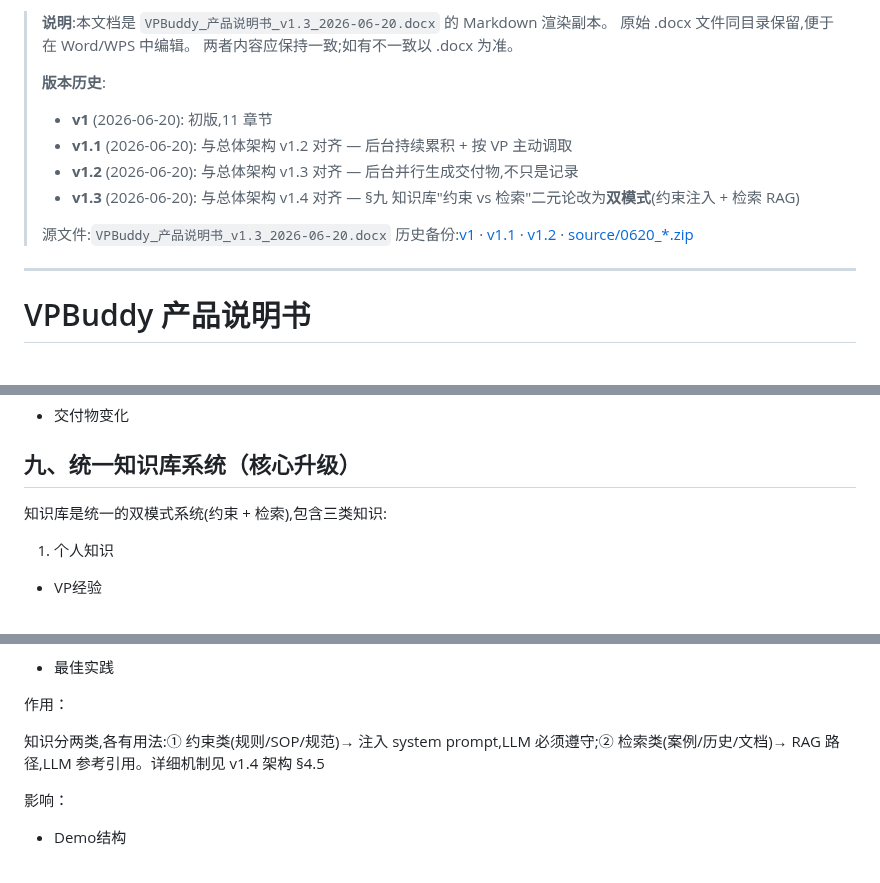
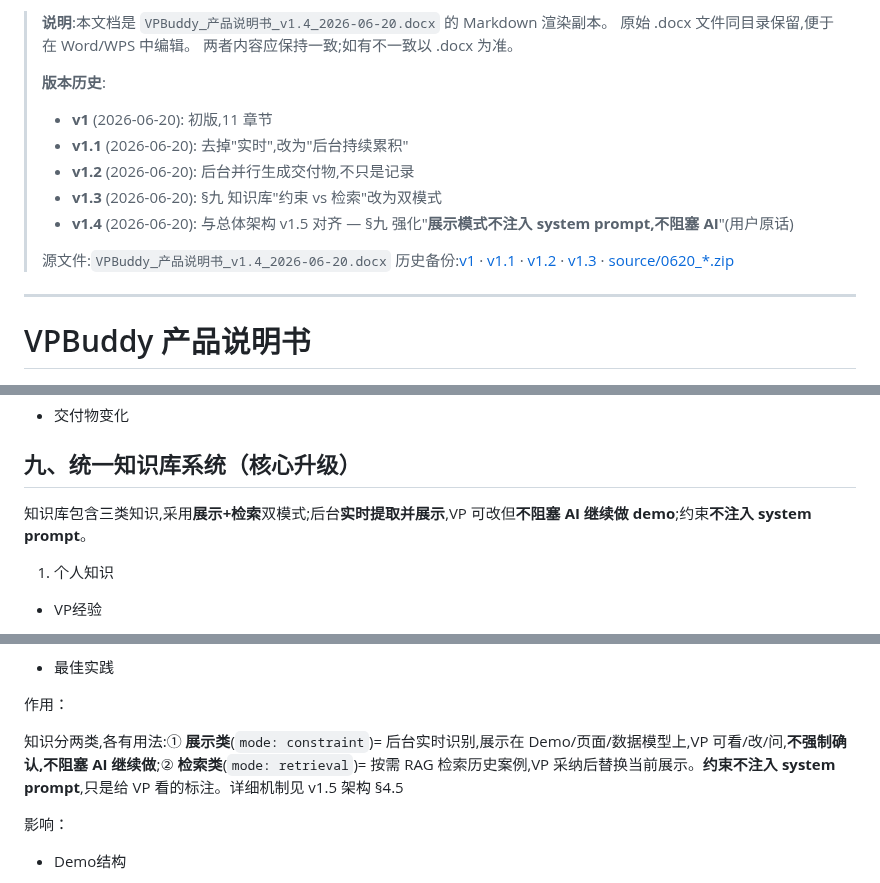
Before and after one commit to zhangsheng377/vpbuddy, a Markdown page: docs/product-spec/VPBuddy_产品说明书.md, 3 parts joined by grey strips. Rendered like a GitHub page.

Commit message:
docs: v1.5/v1.4 同步 - VPBuddy_产品说明书.md

```diff
--- a/docs/product-spec/VPBuddy_产品说明书.md
+++ b/docs/product-spec/VPBuddy_产品说明书.md
@@ -1,15 +1,16 @@
-> **说明**:本文档是 `VPBuddy_产品说明书_v1.3_2026-06-20.docx` 的 Markdown 渲染副本。
+> **说明**:本文档是 `VPBuddy_产品说明书_v1.4_2026-06-20.docx` 的 Markdown 渲染副本。
 > 原始 .docx 文件同目录保留,便于在 Word/WPS 中编辑。
 > 两者内容应保持一致;如有不一致以 .docx 为准。
 >
 > **版本历史**:
 > - **v1** (2026-06-20): 初版,11 章节
-> - **v1.1** (2026-06-20): 与总体架构 v1.2 对齐 — 后台持续累积 + 按 VP 主动调取
-> - **v1.2** (2026-06-20): 与总体架构 v1.3 对齐 — 后台并行生成交付物,不只是记录
-> - **v1.3** (2026-06-20): 与总体架构 v1.4 对齐 — §九 知识库"约束 vs 检索"二元论改为**双模式**(约束注入 + 检索 RAG)
+> - **v1.1** (2026-06-20): 去掉"实时",改为"后台持续累积"
+> - **v1.2** (2026-06-20): 后台并行生成交付物,不只是记录
+> - **v1.3** (2026-06-20): §九 知识库"约束 vs 检索"改为双模式
+> - **v1.4** (2026-06-20): 与总体架构 v1.5 对齐 — §九 强化"**展示模式不注入 system prompt,不阻塞 AI**"(用户原话)
 >
-> 源文件:`VPBuddy_产品说明书_v1.3_2026-06-20.docx`
-> 历史备份:[v1](VPBuddy_产品说明书_v1_2026-06-20.docx) · [v1.1](VPBuddy_产品说明书_v1.1_2026-06-20.docx) · [v1.2](VPBuddy_产品说明书_v1.2_2026-06-20.docx) · [source/0620_*.zip](source/)
+> 源文件:`VPBuddy_产品说明书_v1.4_2026-06-20.docx`
+> 历史备份:[v1](VPBuddy_产品说明书_v1_2026-06-20.docx) · [v1.1](VPBuddy_产品说明书_v1.1_2026-06-20.docx) · [v1.2](VPBuddy_产品说明书_v1.2_2026-06-20.docx) · [v1.3](VPBuddy_产品说明书_v1.3_2026-06-20.docx) · [source/0620_*.zip](source/)
 
 ---
 
@@ -175,7 +176,7 @@ VP与VPBuddy唯一交互入口
 
 ## 九、统一知识库系统（核心升级）
 
-知识库是统一的双模式系统(约束 + 检索),包含三类知识:
+知识库包含三类知识,采用**展示+检索**双模式;后台**实时提取并展示**,VP 可改但**不阻塞 AI 继续做 demo**;约束**不注入 system prompt**。
 
 1. 个人知识
 
@@ -209,7 +210,7 @@ VP与VPBuddy唯一交互入口
 
 作用：
 
-知识分两类,各有用法:① 约束类(规则/SOP/规范)→ 注入 system prompt,LLM 必须遵守;② 检索类(案例/历史/文档)→ RAG 路径,LLM 参考引用。详细机制见 v1.4 架构 §4.5
+知识分两类,各有用法:① **展示类**(`mode: constraint`)= 后台实时识别,展示在 Demo/页面/数据模型上,VP 可看/改/问,**不强制确认,不阻塞 AI 继续做**;② **检索类**(`mode: retrieval`)= 按需 RAG 检索历史案例,VP 采纳后替换当前展示。**约束不注入 system prompt**,只是给 VP 看的标注。详细机制见 v1.5 架构 §4.5
 
 影响：
 
```
